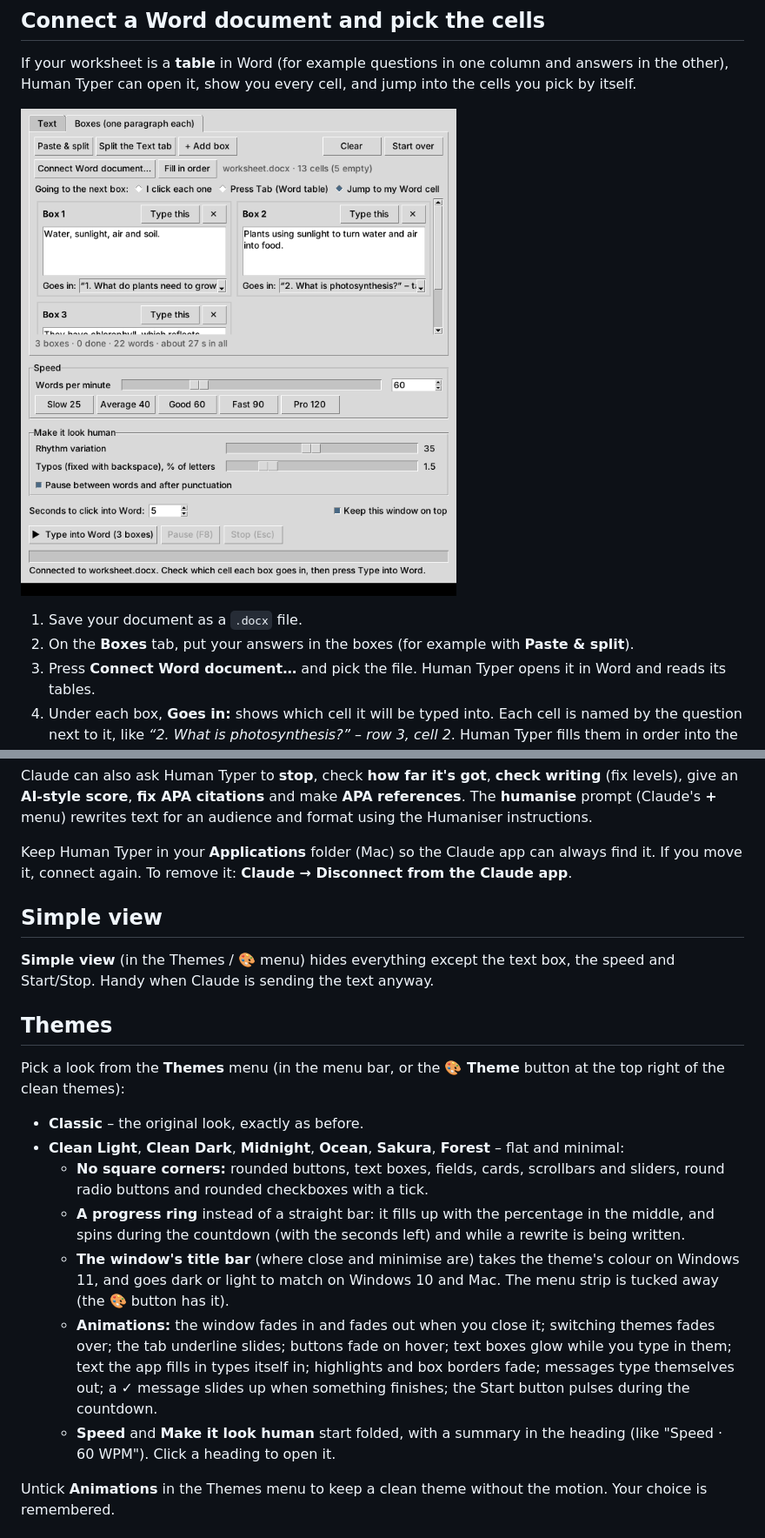
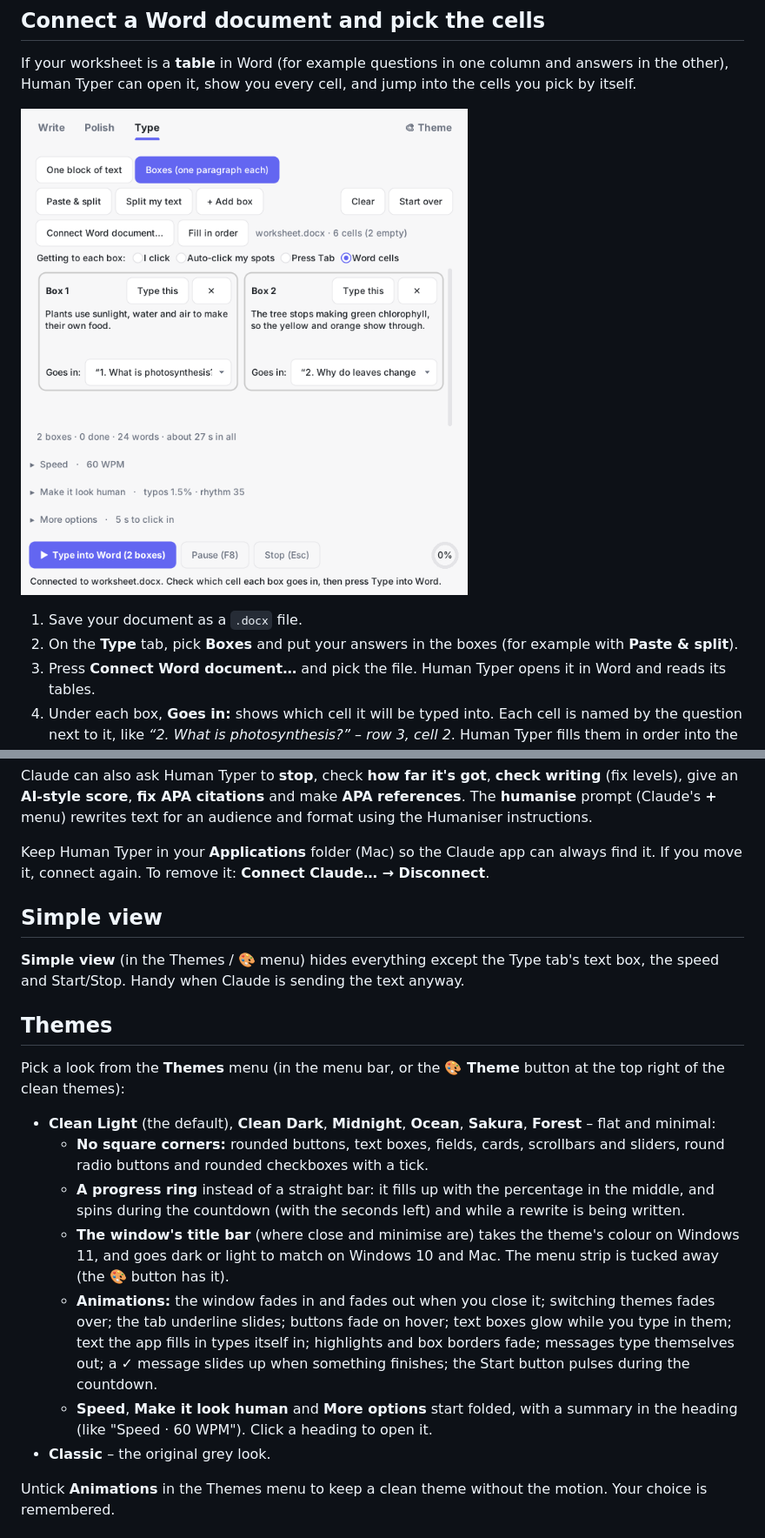
Before and after one commit to Xtroychaos/human-typer, a Markdown page: README.md, 2 parts joined by grey strips. Shown at 87% size. Rendered like a GitHub page; pictures changed too: screenshot-word.png.

```diff
--- a/README.md
+++ b/README.md
@@ -124,7 +185,7 @@ can open it, show you every cell, and jump into the cells you pick by itself.
 ![Boxes connected to a Word document](screenshot-word.png)
 
 1. Save your document as a `.docx` file.
-2. On the **Boxes** tab, put your answers in the boxes (for example with **Paste & split**).
+2. On the **Type** tab, pick **Boxes** and put your answers in the boxes (for example with **Paste & split**).
 3. Press **Connect Word document…** and pick the file. Human Typer opens it in Word and reads its tables.
 4. Under each box, **Goes in:** shows which cell it will be typed into. Each cell is named by the question next to it,
    like *“2. What is photosynthesis?” – row 3, cell 2*. Human Typer fills them in order into the empty cells to start
@@ -256,20 +320,19 @@ Claude can also ask Human Typer to **stop**, check **how far it's got**, **check
 rewrites text for an audience and format using the Humaniser instructions.
 
 Keep Human Typer in your **Applications** folder (Mac) so the Claude app can always find it. If you move it, connect
-again. To remove it: **Claude → Disconnect from the Claude app**.
+again. To remove it: **Connect Claude… → Disconnect**.
 
 ## Simple view
 
-**Simple view** (in the Themes / 🎨 menu) hides everything except the text box, the speed and Start/Stop. Handy
-when Claude is sending the text anyway.
+**Simple view** (in the Themes / 🎨 menu) hides everything except the Type tab's text box, the speed and
+Start/Stop. Handy when Claude is sending the text anyway.
 
 ## Themes
 
 Pick a look from the **Themes** menu (in the menu bar, or the **🎨 Theme** button at the top right of the clean
 themes):
 
-- **Classic** – the original look, exactly as before.
-- **Clean Light**, **Clean Dark**, **Midnight**, **Ocean**, **Sakura**, **Forest** – flat and minimal:
+- **Clean Light** (the default), **Clean Dark**, **Midnight**, **Ocean**, **Sakura**, **Forest** – flat and minimal:
   - **No square corners:** rounded buttons, text boxes, fields, cards, scrollbars and sliders, round radio buttons
     and rounded checkboxes with a tick.
   - **A progress ring** instead of a straight bar: it fills up with the percentage in the middle, and spins during
@@ -280,8 +343,9 @@ themes):
     underline slides; buttons fade on hover; text boxes glow while you type in them; text the app fills in types
     itself in; highlights and box borders fade; messages type themselves out; a ✓ message slides up when something
     finishes; the Start button pulses during the countdown.
-  - **Speed** and **Make it look human** start folded, with a summary in the heading (like "Speed · 60 WPM").
-    Click a heading to open it.
+  - **Speed**, **Make it look human** and **More options** start folded, with a summary in the heading (like
+    "Speed · 60 WPM"). Click a heading to open it.
+- **Classic** – the original grey look.
 
 Untick **Animations** in the Themes menu to keep a clean theme without the motion. Your choice is remembered.
 
```
Also changed, not shown: other parts of README.md (+128 -64 lines), screenshot-boxes.png, screenshot-connect.png (added), screenshot-polish.png (added), screenshot.png, 2 other files.
